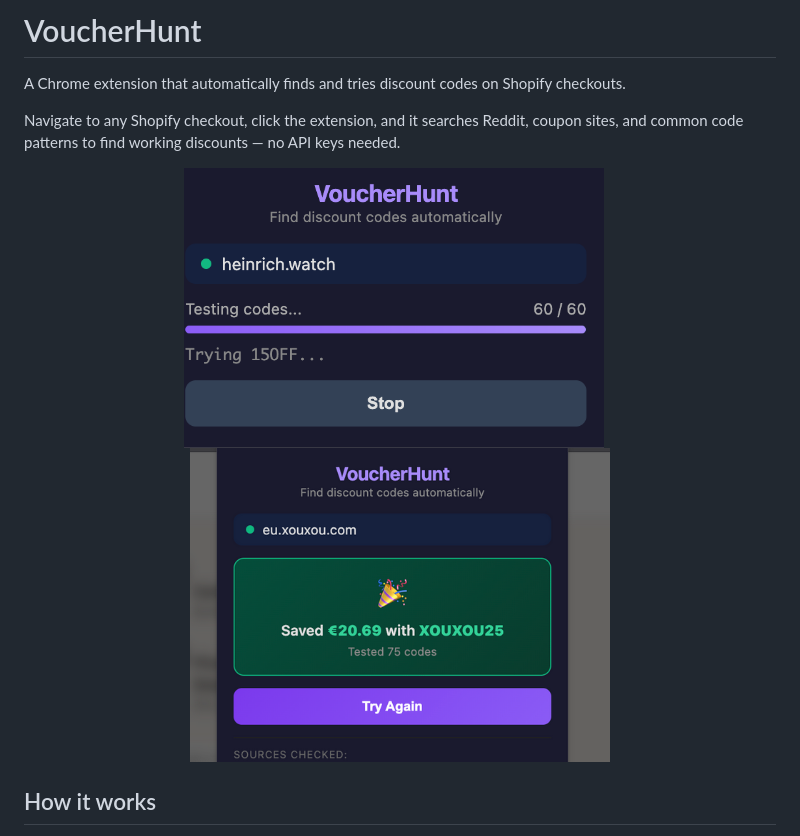
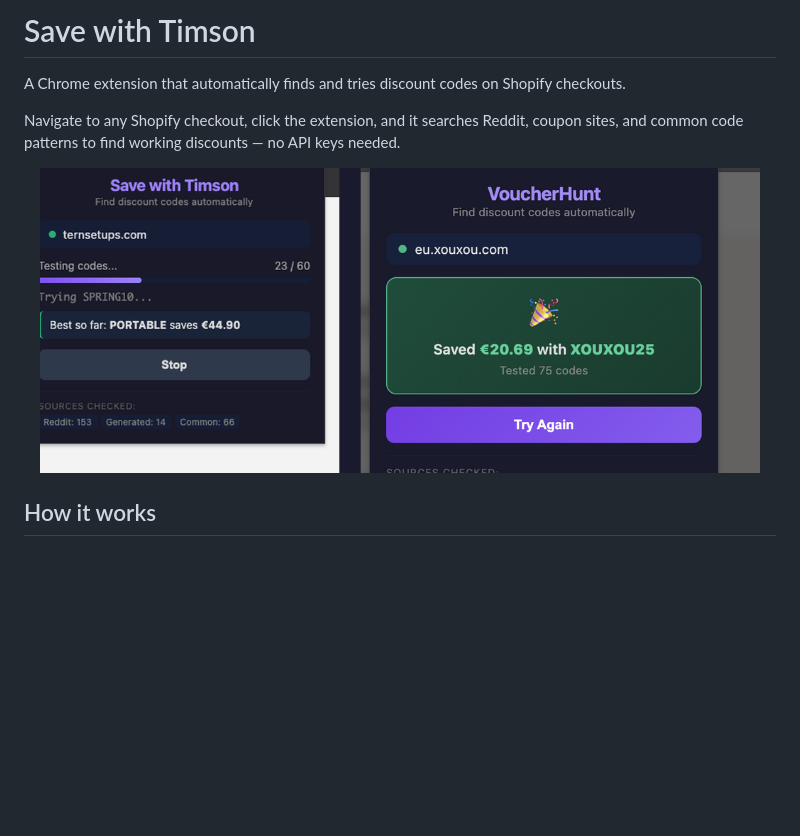
Before and after one commit to OnlyTimsons/SaveWithTimson, a Markdown page: README.md, the part around the change. Rendered like a GitHub page; pictures changed too: screenshots/found.png (deleted), screenshots/preview.png (added), screenshots/searching.png (deleted); blank space fills up the shorter version.

```diff
--- a/README.md
+++ b/README.md
@@ -1,13 +1,11 @@
-# VoucherHunt
+# Save with Timson
 
 A Chrome extension that automatically finds and tries discount codes on Shopify checkouts.
 
 Navigate to any Shopify checkout, click the extension, and it searches Reddit, coupon sites, and common code patterns to find working discounts — no API keys needed.
 
 <p align="center">
-  <img src="screenshots/searching.png" width="420" alt="Searching for codes">
-  &nbsp;&nbsp;
-  <img src="screenshots/found.png" width="420" alt="Code found">
+  <img src="screenshots/preview.png" width="720" alt="Searching for codes and finding a discount">
 </p>
 
 ## How it works
```
Also changed, not shown: icons/icon128.png, icons/icon16.png, icons/icon48.png, 5 other files.
